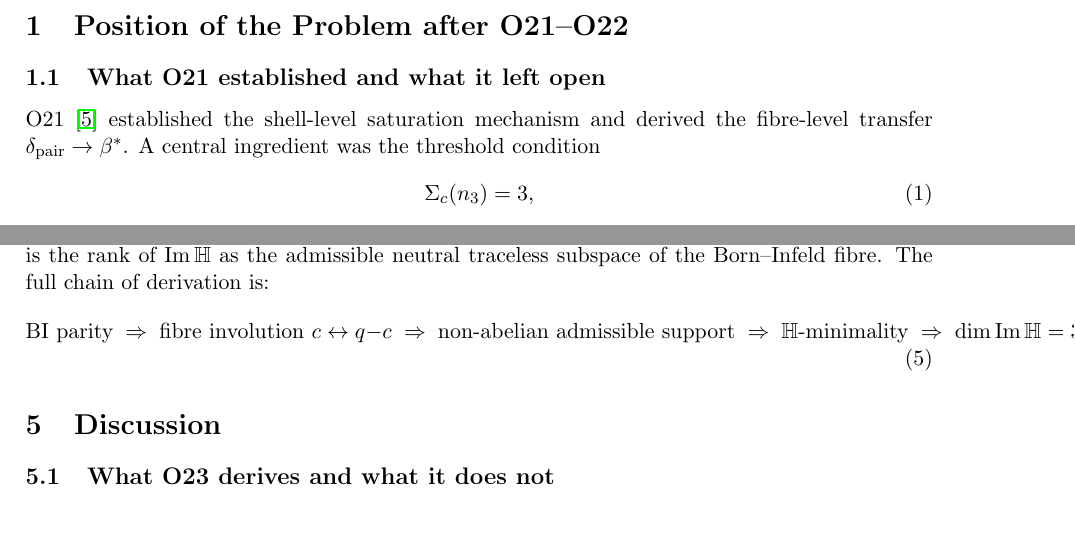
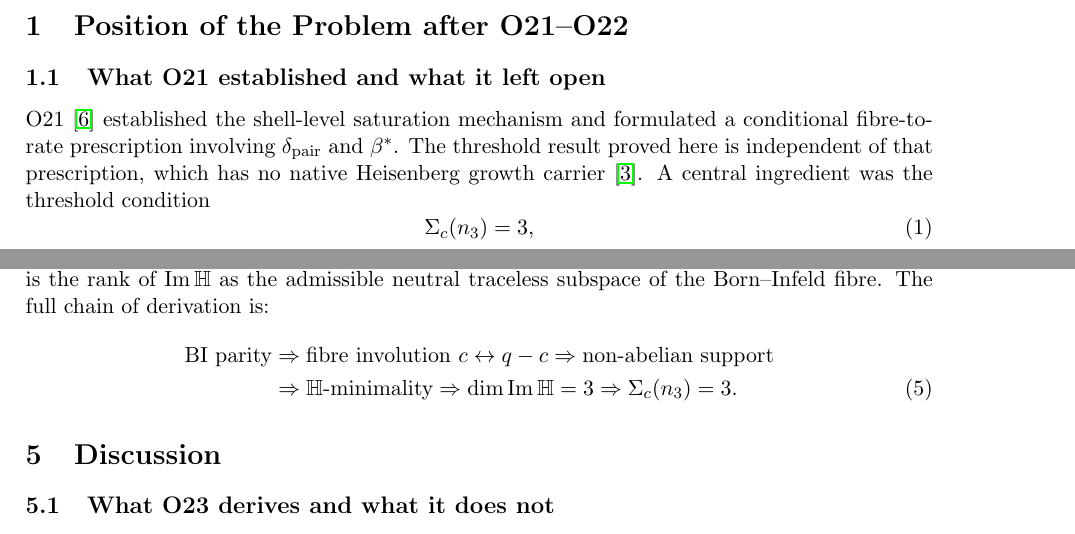
Before and after one commit to Cosmochrony/spectral-o23, a LaTeX paper (tex/SpectralO23.tex): two parts of pages 3 and 7 of 9, joined at a grey line, cut so that both start at the same text. Compiled offline with pdfLaTeX.

Commit message:
Keep O23 threshold closure transfer-free

```diff
--- a/tex/SpectralO23.tex
+++ b/tex/SpectralO23.tex
@@ -5,6 +5,7 @@
 \usepackage{geometry}
 \usepackage{doi}
 \geometry{margin=2.5cm}
+\setlength{\emergencystretch}{2em}
 
 \newtheorem{theorem}{Theorem}[section]
 \newtheorem{lemma}[theorem]{Lemma}
@@ -29,7 +30,7 @@ Derivation of $\Sigma_{c}(n_{3}) = 3$ from Born--Infeld Fibre Admissibility\\
 \author{J\'{e}r\^{o}me Beau\\
 \small Independent Researcher}
 
-\date{2026}
+\date{2026\\[2pt]\small Version 1.0.2}
 
 \begin{document}
 
@@ -78,8 +79,10 @@ Derivation of $\Sigma_{c}(n_{3}) = 3$ from Born--Infeld Fibre Admissibility\\
   \subsection{What O21 established and what it left open}
     \label{ssec:o21-status}
 
-    O21~\cite{Beau2026a25} established the shell-level saturation mechanism and derived
-    the fibre-level transfer $\dpair \to \bstar$.
+    O21~\cite{Beau2026a25} established the shell-level saturation mechanism and formulated
+    a conditional fibre-to-rate prescription involving $\dpair$ and $\bstar$.
+    The threshold result proved here is independent of that prescription, which has no
+    native Heisenberg growth carrier~\cite{Beau2026sgn}.
     A central ingredient was the threshold condition
     \begin{equation}
       \label{eq:threshold}
@@ -464,15 +467,14 @@ Derivation of $\Sigma_{c}(n_{3}) = 3$ from Born--Infeld Fibre Admissibility\\
     rank of $\ImH$ as the admissible neutral traceless subspace of the Born--Infeld
     fibre.
     The full chain of derivation is:
-    \begin{equation}
+    \begin{align}
       \label{eq:chain}
-      \text{BI parity}
-      \;\Rightarrow\; \text{fibre involution } c \leftrightarrow q-c
-      \;\Rightarrow\; \text{non-abelian admissible support}
-      \;\Rightarrow\; \mathbb{H}\text{-minimality}
-      \;\Rightarrow\; \dim \ImH = 3
-      \;\Rightarrow\; \Sigma_{c}(n_{3}) = 3.
-    \end{equation}
+      \text{BI parity} &\Rightarrow \text{fibre involution } c \leftrightarrow q-c
+      \Rightarrow \text{non-abelian support}\notag\\
+      &\Rightarrow \mathbb{H}\text{-minimality}
+      \Rightarrow \dim \ImH = 3
+      \Rightarrow \Sigma_{c}(n_{3}) = 3.
+    \end{align}
 
   \section{Discussion}
   \label{sec:discussion}
```
Also changed, not shown: tex/cosmochrony-bibliography.bib (+8 -1 lines), README.md, tex/SpectralO23.tex (2 more changed lines), 1 other file.
